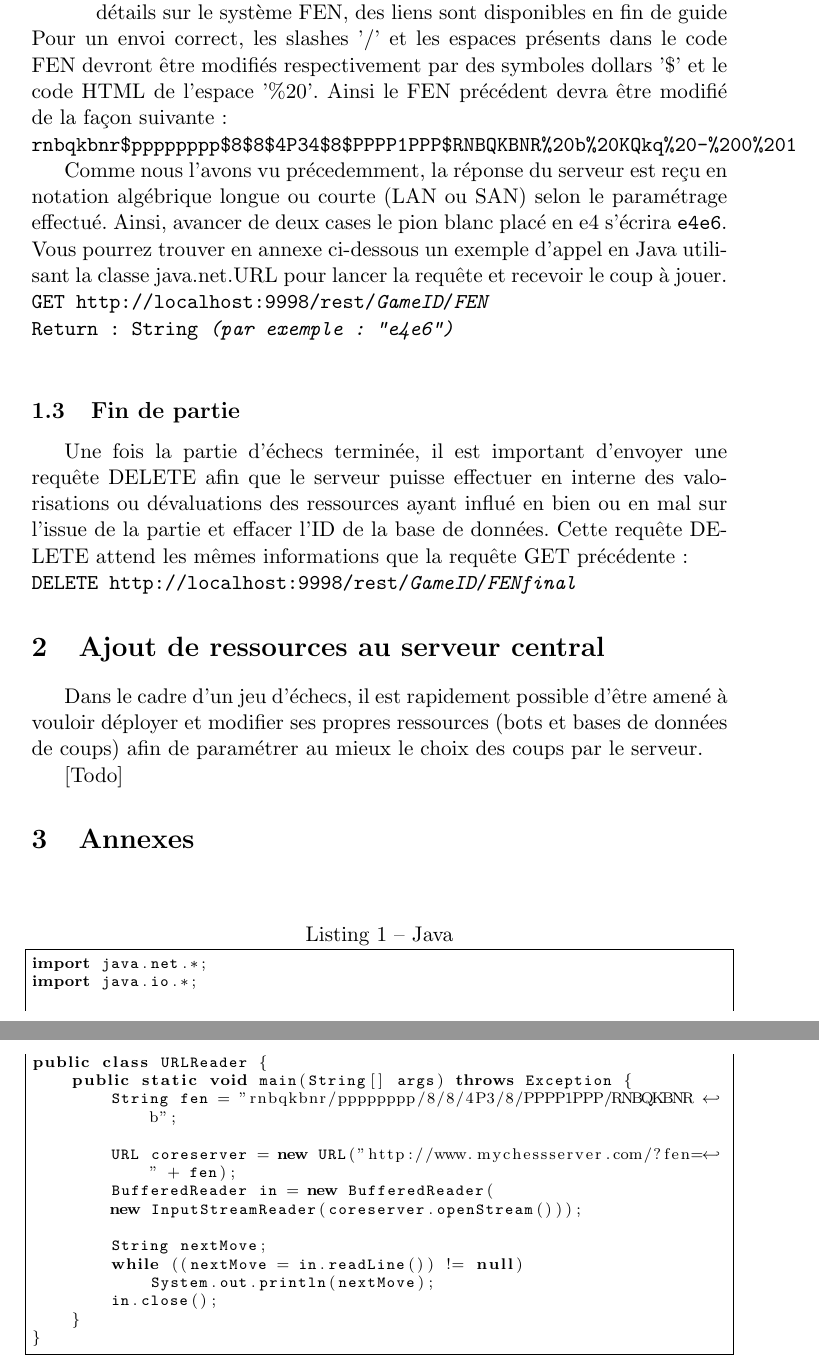
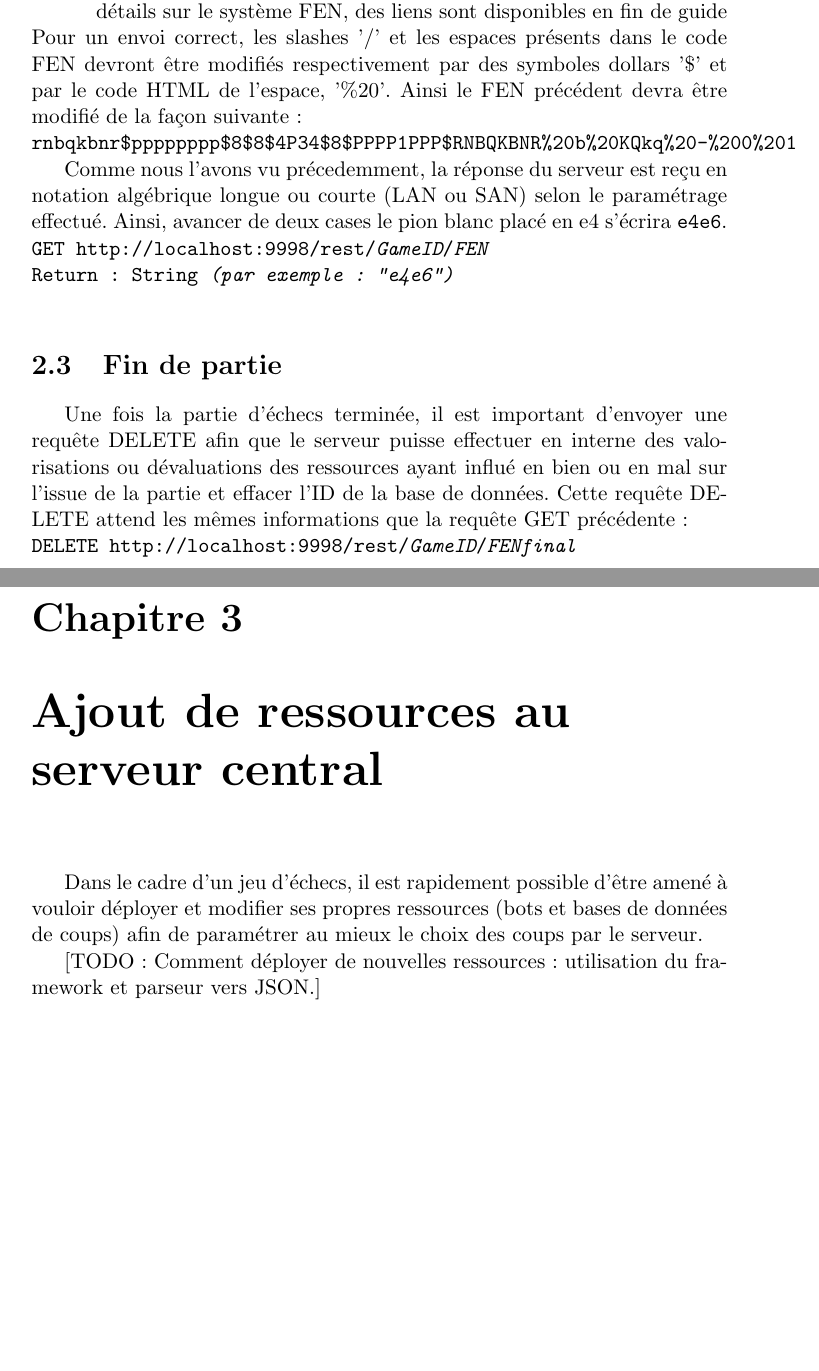
Before and after one commit to pchaigno/chess-service, a LaTeX document (Documentations/user_guide.tex): two parts of pages 3 and 4 of 4 before the commit and two parts of pages 5 and 6 of 6 after it, joined at a grey line, cut so that both start at the same text, the shorter picture padded with empty space. Compiled offline with pdfLaTeX.

Commit message:
TODO updated in the user guide.

```diff
--- a/Documentations/user_guide.tex
+++ b/Documentations/user_guide.tex
@@ -1,4 +1,4 @@
-\documentclass[a4paper,11pt]{article}
+\documentclass[a4paper,11pt]{report}
 \usepackage[utf8]{inputenc}
 \usepackage[french]{babel}
 \usepackage{listings}
@@ -65,47 +52,25 @@ Celui-ci est divisé en trois sections principales :
    \item Le '{\bf b}' indique que c'est aux noirs (black) de jouer.
    \item Les derniers caractères contiennent plusieurs informations propres aux règles specifiques des échecs (tels que le roque ou le coup du pion en passant) et ne seront pas détaillés dans ce guide. Pour plus de détails sur le système FEN, des liens sont disponibles en fin de guide
 \end{itemize}
-        Pour un envoi correct, les slashes '/' et les espaces présents dans le code FEN devront être modifiés respectivement par des symboles dollars '\$' et le code HTML de l'espace '\%20'. Ainsi le FEN précédent devra être modifié de la façon suivante :
+        Pour un envoi correct, les slashes '/' et les espaces présents dans le code FEN devront être modifiés respectivement par des symboles dollars '\$' et par le code HTML de l'espace, '\%20'. Ainsi le FEN précédent devra être modifié de la façon suivante :
 \\{\tt rnbqkbnr\$pppppppp\$8\$8\$4P34\$8\$PPPP1PPP\$RNBQKBNR\%20b\%20KQkq\%20-\%200\%201}
 
-        Comme nous l’avons vu précedemment, la réponse du serveur est reçu en notation algébrique longue ou courte (LAN ou SAN) selon le paramétrage effectué. Ainsi, avancer de deux cases le pion blanc placé en e4 s'écrira {\tt e4e6}. Vous pourrez trouver en annexe ci-dessous un exemple d'appel en Java utilisant la classe java.net.URL pour lancer la requête et recevoir le coup à jouer.
+        Comme nous l’avons vu précedemment, la réponse du serveur est reçu en notation algébrique longue ou courte (LAN ou SAN) selon le paramétrage effectué. Ainsi, avancer de deux cases le pion blanc placé en e4 s'écrira {\tt e4e6}.
 \\{\tt GET http://localhost:9998/rest/{\em GameID}/{\em FEN}\\
 Return : String {\em (par exemple : "e4e6")} }\\
 
 
 
-\subsection{Fin de partie}
+\section{Fin de partie}
         Une fois la partie d’échecs terminée, il est important d’envoyer une requête DELETE afin que le serveur puisse effectuer en interne des valorisations ou dévaluations des ressources ayant influé en bien ou en mal sur l’issue de la partie et effacer l’ID de la base de données. Cette requête DELETE attend les mêmes informations que la requête GET précédente :
 \\{\tt DELETE http://localhost:9998/rest/{\em GameID}/{\em FENfinal}}
 
 
-\section{Ajout de ressources au serveur central}
+\chapter{Ajout de ressources au serveur central}
          Dans le cadre d'un jeu d'échecs, il est rapidement possible d’être amené à vouloir déployer et modifier ses propres ressources (bots et bases de données de coups) afin de paramétrer au mieux le choix des coups par le serveur.
 
-         [Todo]
+[TODO: Comment déployer de nouvelles ressources : utilisation du framework et parseur vers JSON.]
 
 
 
-\section{Annexes}
-
-\begin{java}[{Java}]
-import java.net.*;
-import java.io.*;
-
-public class URLReader {
-    public static void main(String[] args) throws Exception {
-		String fen = "rnbqkbnr/pppppppp/8/8/4P3/8/PPPP1PPP/RNBQKBNR b";
-
-        URL coreserver = new URL("http://www.mychessserver.com/?fen=" + fen);
-        BufferedReader in = new BufferedReader(
-        new InputStreamReader(coreserver.openStream()));
-
-        String nextMove;
-        while ((nextMove = in.readLine()) != null)
-            System.out.println(nextMove);
-        in.close();
-    }
-}
-\end{java}
-
 \end{document}
```
Also changed, not shown: Documentations/user_guide.tex (31 more changed lines).
